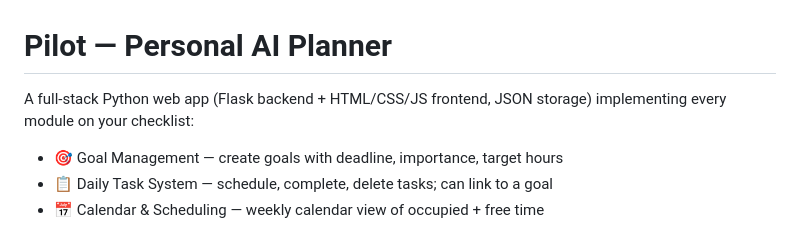
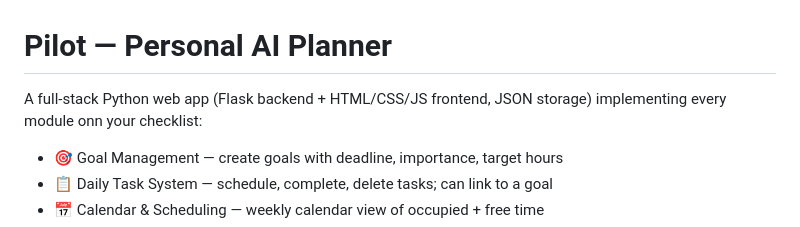
Before and after one commit to kktdroid52/planner, a Markdown page: README.md, the part around the change. GitHub-like rendering.

```diff
--- a/README.md
+++ b/README.md
@@ -1,7 +1,7 @@
 # Pilot — Personal AI Planner
 
 A full-stack Python web app (Flask backend + HTML/CSS/JS frontend, JSON storage)
-implementing every module on your checklist:
+implementing every module onn your checklist:
 
 - 🎯 Goal Management — create goals with deadline, importance, target hours
 - 📋 Daily Task System — schedule, complete, delete tasks; can link to a goal
```
